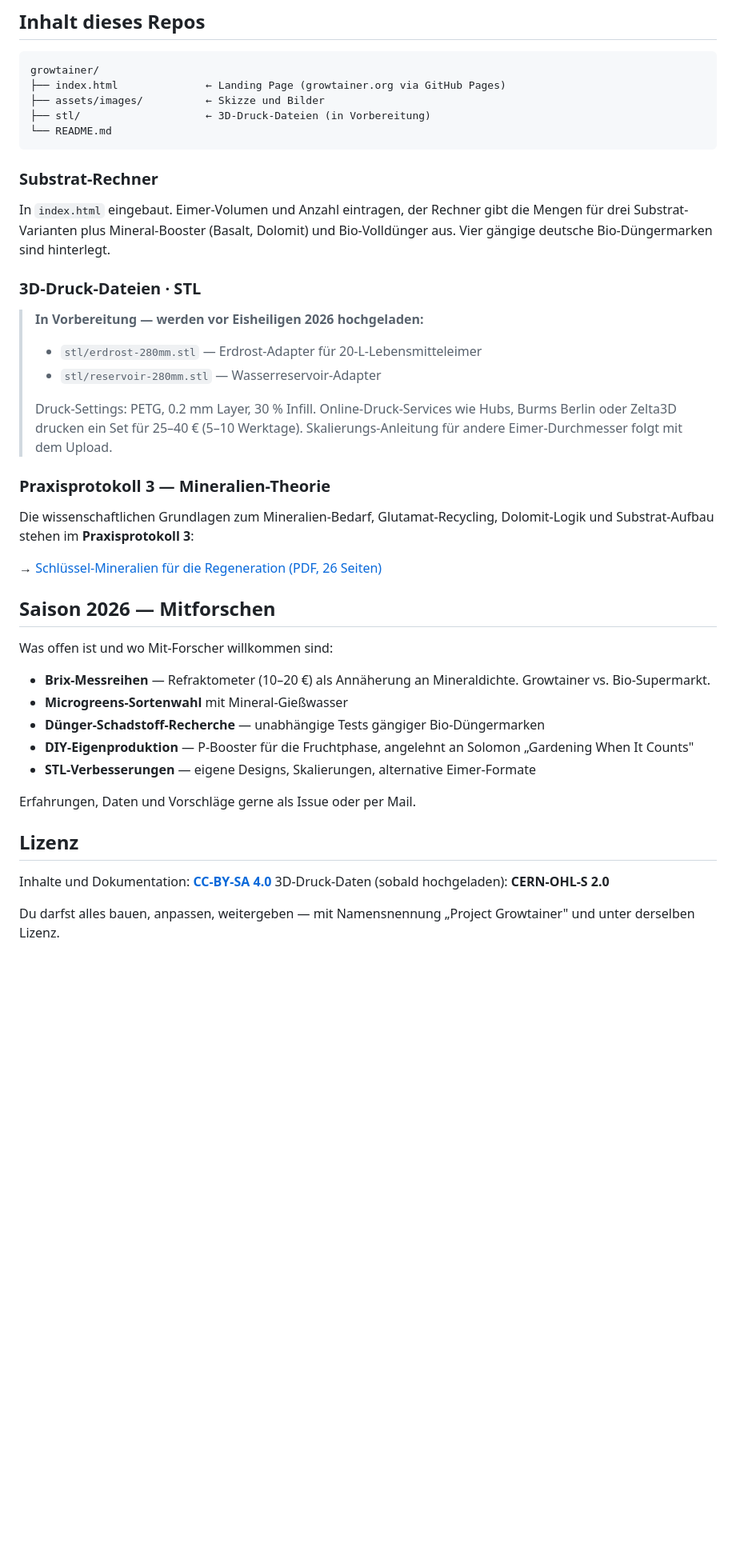
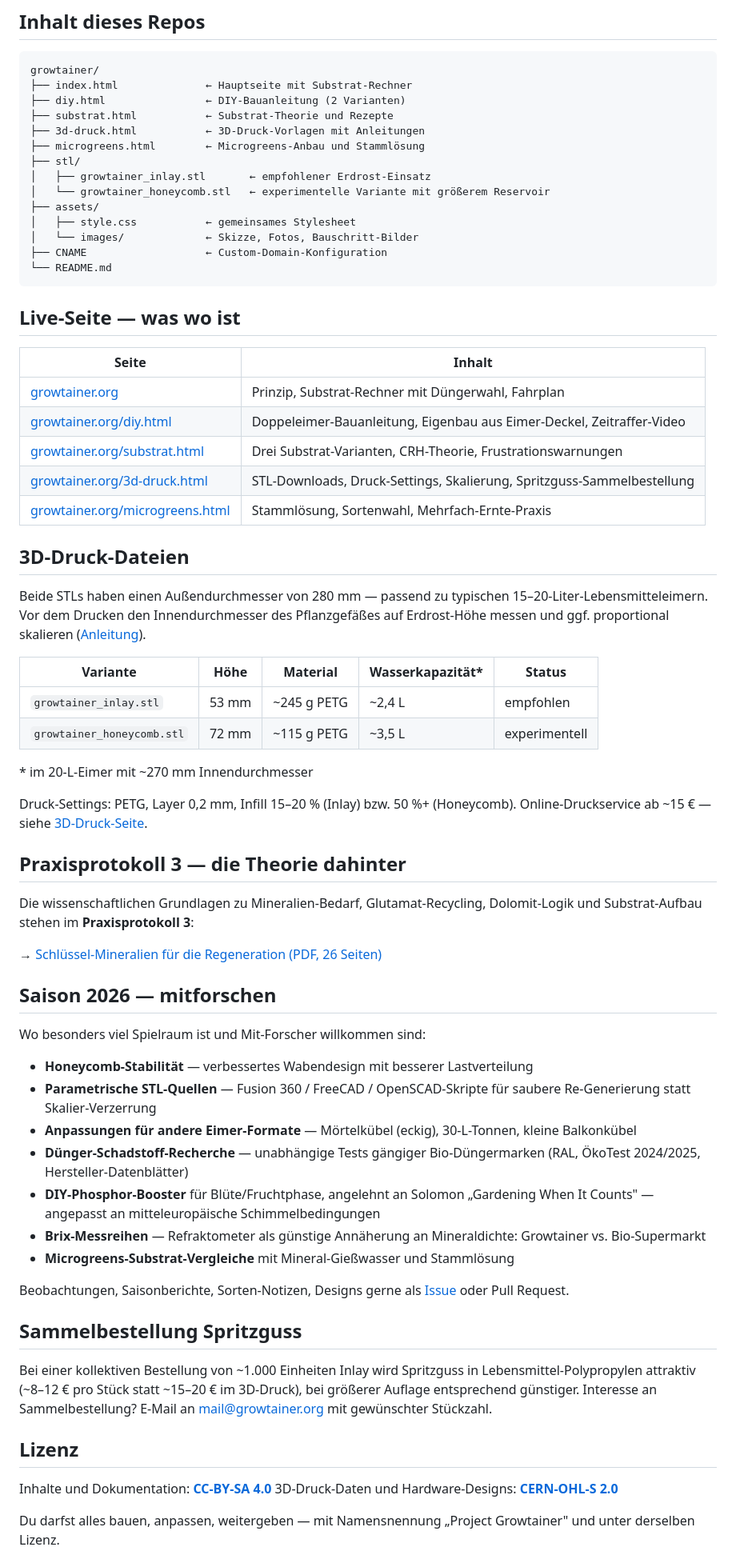
Before and after one commit to growtainer/growtainer, a Markdown page: README.md, the part around one of its changes. Shown at 80% size. GitHub-like rendering; blank space fills up the shorter version.

````diff
--- a/README.md
+++ b/README.md
@@ -22,48 +22,72 @@ Klassischer Anbau wäscht Dünger und Mineralien aus. Das Growtainer-Prinzip keh
 
 ```
 growtainer/
-├── index.html              ← Landing Page (growtainer.org via GitHub Pages)
-├── assets/images/          ← Skizze und Bilder
-├── stl/                    ← 3D-Druck-Dateien (in Vorbereitung)
+├── index.html              ← Hauptseite mit Substrat-Rechner
+├── diy.html                ← DIY-Bauanleitung (2 Varianten)
+├── substrat.html           ← Substrat-Theorie und Rezepte
+├── 3d-druck.html           ← 3D-Druck-Vorlagen mit Anleitungen
+├── microgreens.html        ← Microgreens-Anbau und Stammlösung
+├── stl/
+│   ├── growtainer_inlay.stl       ← empfohlener Erdrost-Einsatz
+│   └── growtainer_honeycomb.stl   ← experimentelle Variante mit größerem Reservoir
+├── assets/
+│   ├── style.css           ← gemeinsames Stylesheet
+│   └── images/             ← Skizze, Fotos, Bauschritt-Bilder
+├── CNAME                   ← Custom-Domain-Konfiguration
 └── README.md
 ```
 
-### Substrat-Rechner
+## Live-Seite — was wo ist
 
-In `index.html` eingebaut. Eimer-Volumen und Anzahl eintragen, der Rechner gibt die Mengen für drei Substrat-Varianten plus Mineral-Booster (Basalt, Dolomit) und Bio-Volldünger aus. Vier gängige deutsche Bio-Düngermarken sind hinterlegt.
+| Seite | Inhalt |
+|---|---|
+| [growtainer.org](https://growtainer.org) | Prinzip, Substrat-Rechner mit Düngerwahl, Fahrplan |
+| [growtainer.org/diy.html](https://growtainer.org/diy.html) | Doppeleimer-Bauanleitung, Eigenbau aus Eimer-Deckel, Zeitraffer-Video |
+| [growtainer.org/substrat.html](https://growtainer.org/substrat.html) | Drei Substrat-Varianten, CRH-Theorie, Frustrationswarnungen |
+| [growtainer.org/3d-druck.html](https://growtainer.org/3d-druck.html) | STL-Downloads, Druck-Settings, Skalierung, Spritzguss-Sammelbestellung |
+| [growtainer.org/microgreens.html](https://growtainer.org/microgreens.html) | Stammlösung, Sortenwahl, Mehrfach-Ernte-Praxis |
 
-### 3D-Druck-Dateien · STL
+## 3D-Druck-Dateien
 
-> **In Vorbereitung — werden vor Eisheiligen 2026 hochgeladen:**
->
-> - `stl/erdrost-280mm.stl` — Erdrost-Adapter für 20-L-Lebensmitteleimer
-> - `stl/reservoir-280mm.stl` — Wasserreservoir-Adapter
->
-> Druck-Settings: PETG, 0.2 mm Layer, 30 % Infill. Online-Druck-Services wie Hubs, Burms Berlin oder Zelta3D drucken ein Set für 25–40 € (5–10 Werktage).
-> Skalierungs-Anleitung für andere Eimer-Durchmesser folgt mit dem Upload.
+Beide STLs haben einen Außendurchmesser von 280 mm — passend zu typischen 15–20-Liter-Lebensmitteleimern. Vor dem Drucken den Innendurchmesser des Pflanzgefäßes auf Erdrost-Höhe messen und ggf. proportional skalieren ([Anleitung](https://growtainer.org/3d-druck.html#skalieren)).
 
-### Praxisprotokoll 3 — Mineralien-Theorie
+| Variante | Höhe | Material | Wasserkapazität* | Status |
+|---|---|---|---|---|
+| `growtainer_inlay.stl` | 53 mm | ~245 g PETG | ~2,4 L | empfohlen |
+| `growtainer_honeycomb.stl` | 72 mm | ~115 g PETG | ~3,5 L | experimentell |
 
-Die wissenschaftlichen Grundlagen zum Mineralien-Bedarf, Glutamat-Recycling, Dolomit-Logik und Substrat-Aufbau stehen im **Praxisprotokoll 3**:
+\* im 20-L-Eimer mit ~270 mm Innendurchmesser
+
+Druck-Settings: PETG, Layer 0,2 mm, Infill 15–20 % (Inlay) bzw. 50 %+ (Honeycomb). Online-Druckservice ab ~15 € — siehe [3D-Druck-Seite](https://growtainer.org/3d-druck.html#drucken-lassen).
+
+## Praxisprotokoll 3 — die Theorie dahinter
+
+Die wissenschaftlichen Grundlagen zu Mineralien-Bedarf, Glutamat-Recycling, Dolomit-Logik und Substrat-Aufbau stehen im **Praxisprotokoll 3**:
 
 → [Schlüssel-Mineralien für die Regeneration (PDF, 26 Seiten)](https://www.dropbox.com/scl/fi/ygs2a4gu77epndvwu9dvp/sk_mineralien_protokoll.pdf?rlkey=2fz45aro3x9w3eq7z88y4dqxq&dl=0)
 
-## Saison 2026 — Mitforschen
+## Saison 2026 — mitforschen
 
-Was offen ist und wo Mit-Forscher willkommen sind:
+Wo besonders viel Spielraum ist und Mit-Forscher willkommen sind:
 
-- **Brix-Messreihen** — Refraktometer (10–20 €) als Annäherung an Mineraldichte. Growtainer vs. Bio-Supermarkt.
-- **Microgreens-Sortenwahl** mit Mineral-Gießwasser
-- **Dünger-Schadstoff-Recherche** — unabhängige Tests gängiger Bio-Düngermarken
-- **DIY-Eigenproduktion** — P-Booster für die Fruchtphase, angelehnt an Solomon „Gardening When It Counts"
-- **STL-Verbesserungen** — eigene Designs, Skalierungen, alternative Eimer-Formate
+- **Honeycomb-Stabilität** — verbessertes Wabendesign mit besserer Lastverteilung
+- **Parametrische STL-Quellen** — Fusion 360 / FreeCAD / OpenSCAD-Skripte für saubere Re-Generierung statt Skalier-Verzerrung
+- **Anpassungen für andere Eimer-Formate** — Mörtelkübel (eckig), 30-L-Tonnen, kleine Balkonkübel
+- **Dünger-Schadstoff-Recherche** — unabhängige Tests gängiger Bio-Düngermarken (RAL, ÖkoTest 2024/2025, Hersteller-Datenblätter)
+- **DIY-Phosphor-Booster** für Blüte/Fruchtphase, angelehnt an Solomon „Gardening When It Counts" — angepasst an mitteleuropäische Schimmelbedingungen
+- **Brix-Messreihen** — Refraktometer als günstige Annäherung an Mineraldichte: Growtainer vs. Bio-Supermarkt
+- **Microgreens-Substrat-Vergleiche** mit Mineral-Gießwasser und Stammlösung
 
-Erfahrungen, Daten und Vorschläge gerne als Issue oder per Mail.
+Beobachtungen, Saisonberichte, Sorten-Notizen, Designs gerne als [Issue](https://github.com/growtainer/growtainer/issues) oder Pull Request.
+
+## Sammelbestellung Spritzguss
+
+Bei einer kollektiven Bestellung von ~1.000 Einheiten Inlay wird Spritzguss in Lebensmittel-Polypropylen attraktiv (~8–12 € pro Stück statt ~15–20 € im 3D-Druck), bei größerer Auflage entsprechend günstiger. Interesse an Sammelbestellung? E-Mail an [mail@growtainer.org](mailto:mail@growtainer.org?subject=Sammelbestellung%20Spritzguss) mit gewünschter Stückzahl.
 
 ## Lizenz
 
 Inhalte und Dokumentation: **[CC-BY-SA 4.0](https://creativecommons.org/licenses/by-sa/4.0/)**
-3D-Druck-Daten (sobald hochgeladen): **CERN-OHL-S 2.0**
+3D-Druck-Daten und Hardware-Designs: **[CERN-OHL-S 2.0](https://cern-ohl.web.cern.ch/)**
 
 Du darfst alles bauen, anpassen, weitergeben — mit Namensnennung „Project Growtainer" und unter derselben Lizenz.
 
````
Also changed, not shown: other parts of README.md (+4 -3 lines).
